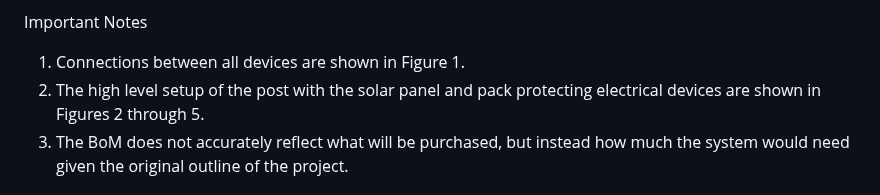
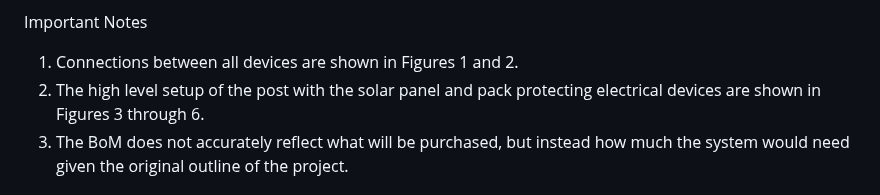
Before and after one commit to kesternucum/ECE-Capstone-Team3, a Markdown page: Documentation/Signoffs/SDA_And_Sign_Power_Detail_Design.md, the part around the change. Rendered like a GitHub page.

```diff
--- a/Documentation/Signoffs/SDA_And_Sign_Power_Detail_Design.md
+++ b/Documentation/Signoffs/SDA_And_Sign_Power_Detail_Design.md
@@ -104,8 +104,8 @@ Reliability Constraint Analysis
 
 Important Notes
 
-1. Connections between all devices are shown in Figure 1.
-2. The high level setup of the post with the solar panel and pack protecting electrical devices are shown in Figures 2 through 5.
+1. Connections between all devices are shown in Figures 1 and 2.
+2. The high level setup of the post with the solar panel and pack protecting electrical devices are shown in Figures 3 through 6.
 3. The BoM does not accurately reflect what will be purchased, but instead how much the system would need given the original outline of the project.
 
 ## Bill of Materials
```
